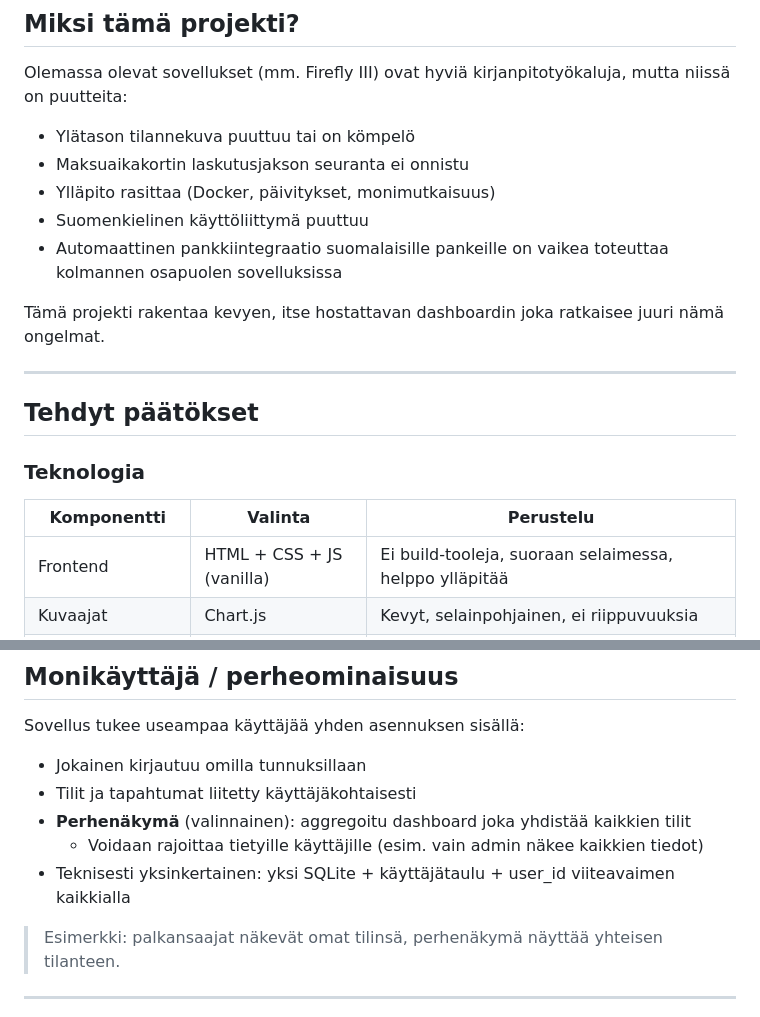
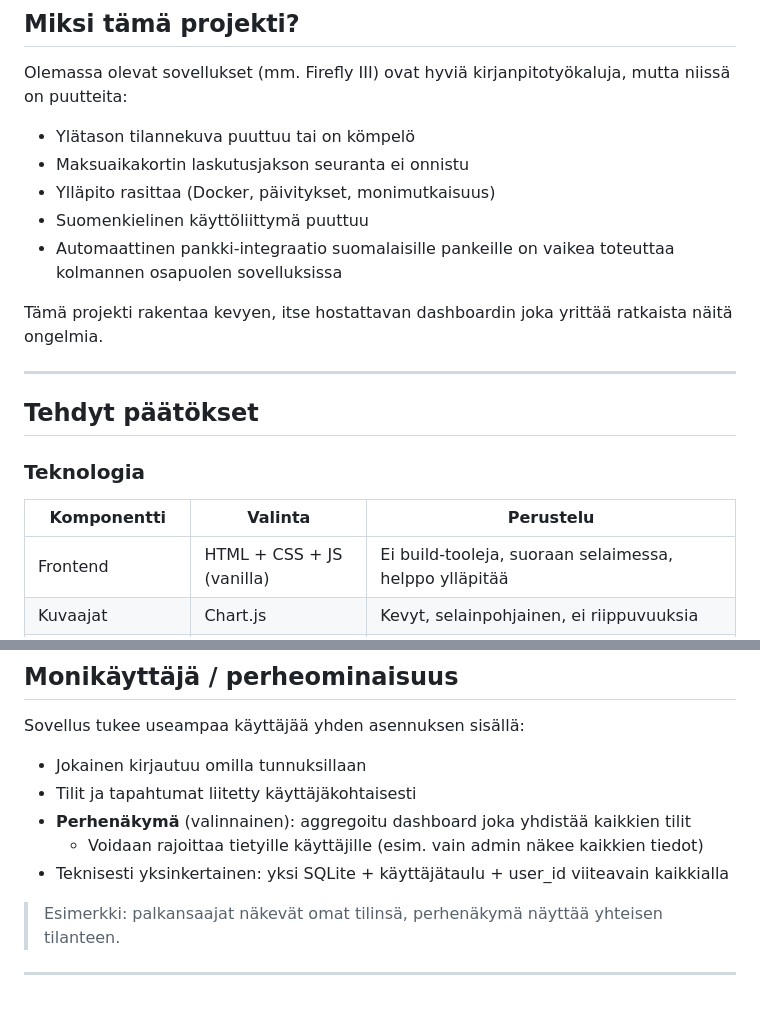
Before and after one commit to BluePerfectOne/saldo, a Markdown page: README.md, 2 parts joined by grey strips. GitHub-like rendering.

Commit message:
Minor edits, no real changes

```diff
--- a/README.md
+++ b/README.md
@@ -14,9 +14,9 @@ Olemassa olevat sovellukset (mm. Firefly III) ovat hyviä kirjanpitotyökaluja,
 - Maksuaikakortin laskutusjakson seuranta ei onnistu
 - Ylläpito rasittaa (Docker, päivitykset, monimutkaisuus)
 - Suomenkielinen käyttöliittymä puuttuu
-- Automaattinen pankkiintegraatio suomalaisille pankeille on vaikea toteuttaa kolmannen osapuolen sovelluksissa
+- Automaattinen pankki-integraatio suomalaisille pankeille on vaikea toteuttaa kolmannen osapuolen sovelluksissa
 
-Tämä projekti rakentaa kevyen, itse hostattavan dashboardin joka ratkaisee juuri nämä ongelmat.
+Tämä projekti rakentaa kevyen, itse hostattavan dashboardin joka yrittää ratkaista näitä ongelmia.
 
 ---
 
@@ -25,7 +25,7 @@ Tämä projekti rakentaa kevyen, itse hostattavan dashboardin joka ratkaisee juu
 ### Teknologia
 
 | Komponentti | Valinta | Perustelu |
-|---|---|---|
+| --- | --- |--- |
 | Frontend | HTML + CSS + JS (vanilla) | Ei build-tooleja, suoraan selaimessa, helppo ylläpitää |
 | Kuvaajat | Chart.js | Kevyt, selainpohjainen, ei riippuvuuksia |
 | Backend | Python (Flask tai FastAPI) | Kevyt, tuttu, hyvät kirjastot |
@@ -104,7 +104,7 @@ Sovellus tukee useampaa käyttäjää yhden asennuksen sisällä:
 - Tilit ja tapahtumat liitetty käyttäjäkohtaisesti
 - **Perhenäkymä** (valinnainen): aggregoitu dashboard joka yhdistää kaikkien tilit
   - Voidaan rajoittaa tietyille käyttäjille (esim. vain admin näkee kaikkien tiedot)
-- Teknisesti yksinkertainen: yksi SQLite + käyttäjätaulu + user_id viiteavaimen kaikkialla
+- Teknisesti yksinkertainen: yksi SQLite + käyttäjätaulu + user_id viiteavain kaikkialla
 
 > Esimerkki: palkansaajat näkevät omat tilinsä, perhenäkymä näyttää yhteisen tilanteen.
 
```
Also changed, not shown: other parts of README.md (+1 -1 lines).
